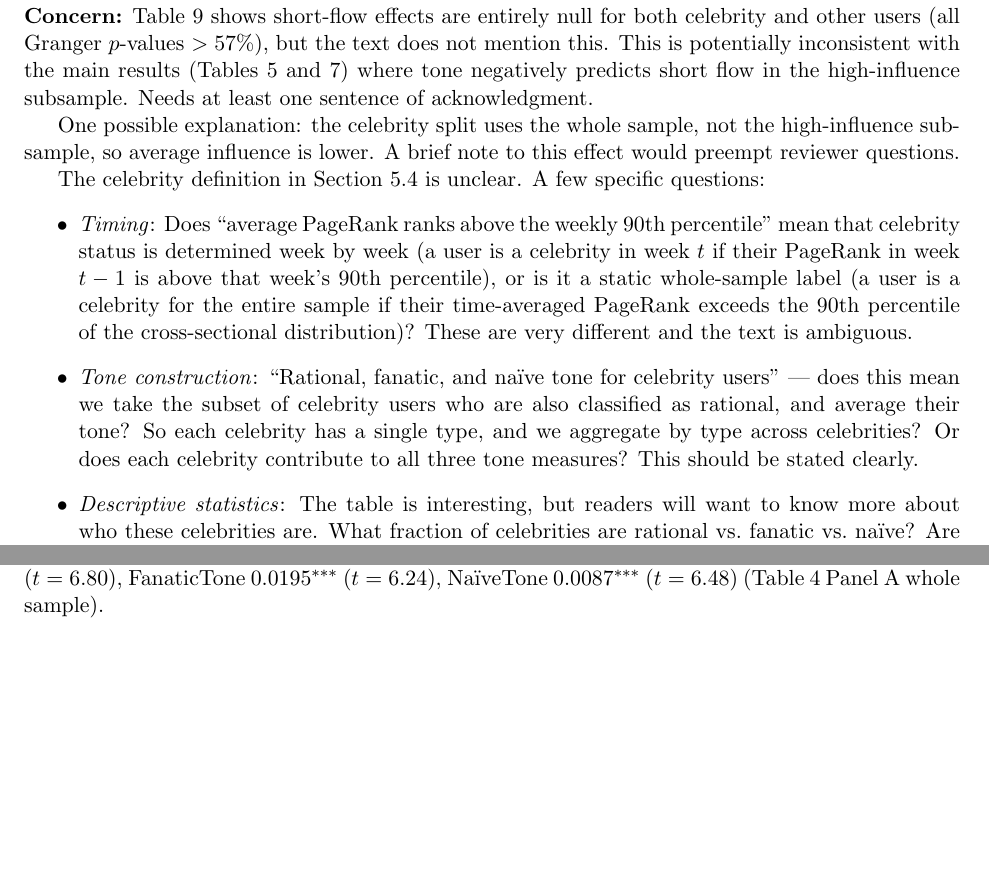
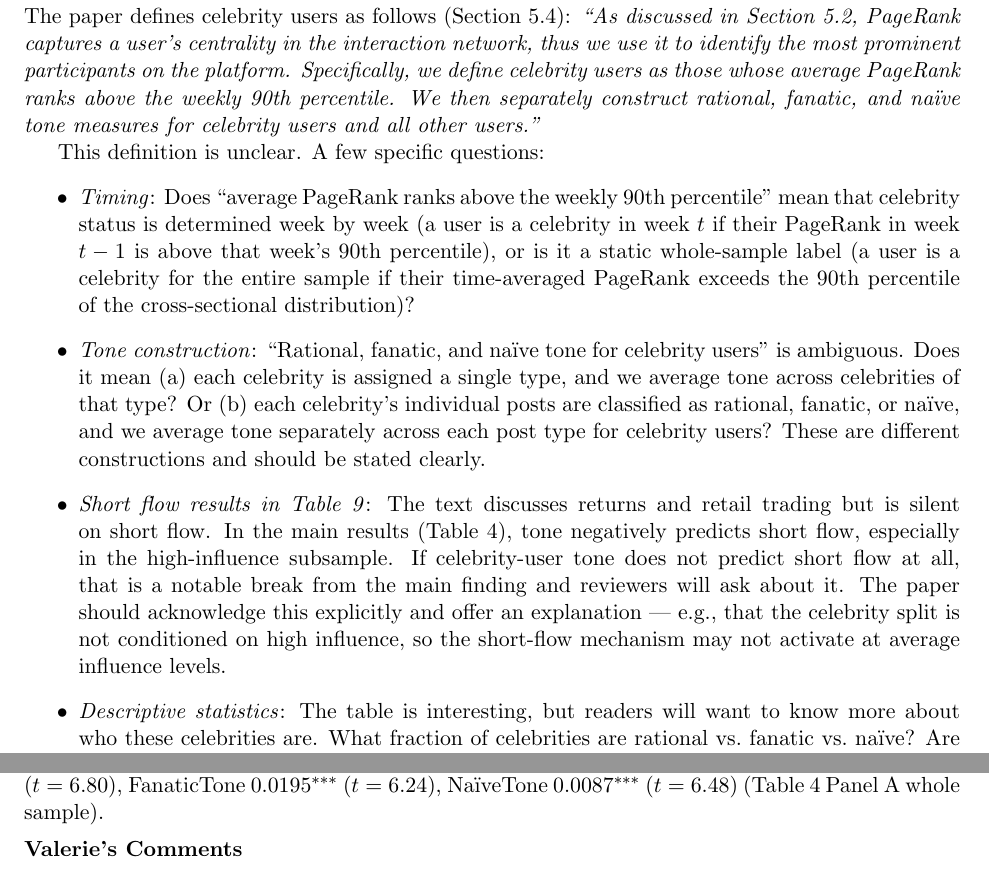
Before and after one commit to valxyzh/Reddit_Revision, a LaTeX document (20260826/full_review.tex): two parts of pages 2 and 4 of 9 before the commit and two parts of pages 2 and 5 of 10 after it, joined at a grey line, cut at the place of the change, the shorter picture padded with empty space. Compiled offline with pdfLaTeX.

Commit message:
Add short flow preemption; remove Concern:/OK: labels from Valerie's Comments

```diff
--- a/20260826/full_review.tex
+++ b/20260826/full_review.tex
@@ -38,8 +38,8 @@
 }
 \makeatother
 
-\newcommand{\concern}[1]{\textbf{Concern:} #1}
-\newcommand{\ok}[1]{\textbf{OK:} #1}
+\newcommand{\concern}[1]{#1}
+\newcommand{\ok}[1]{#1}
 \newcommand{\openq}[1]{#1}
 
 \begin{document}
@@ -119,31 +119,37 @@ users) and a particularly large retail flow effect for fanatic users (0.66\%
 vs.\ 0.24\%).
 
 \subsection*{Valerie's Comments}
-\concern{Table~9 shows short-flow effects are entirely null for both celebrity
-and other users (all Granger $p$-values $>57\%$), but the text does not
-mention this. This is potentially inconsistent with the main results (Tables~5
-and~7) where tone negatively predicts short flow in the high-influence
-subsample. Needs at least one sentence of acknowledgment.}
+The paper defines celebrity users as follows (Section~5.4): \textit{``As discussed in
+Section~5.2, PageRank captures a user's centrality in the interaction network,
+thus we use it to identify the most prominent participants on the platform.
+Specifically, we define celebrity users as those whose average PageRank ranks
+above the weekly 90th percentile. We then separately construct rational,
+fanatic, and na\"{i}ve tone measures for celebrity users and all other users.''}
 
-\openq{One possible explanation: the celebrity split uses the whole sample,
-not the high-influence subsample, so average influence is lower. A brief note
-to this effect would preempt reviewer questions.}
-
-The celebrity definition in Section~5.4 is unclear. A few specific questions:
+This definition is unclear. A few specific questions:
 \begin{itemize}
   \item \textit{Timing}: Does ``average PageRank ranks above the weekly 90th
     percentile'' mean that celebrity status is determined week by week (a user
     is a celebrity in week $t$ if their PageRank in week $t-1$ is above that
     week's 90th percentile), or is it a static whole-sample label (a user is
     a celebrity for the entire sample if their time-averaged PageRank exceeds
-    the 90th percentile of the cross-sectional distribution)? These are very
-    different and the text is ambiguous.
+    the 90th percentile of the cross-sectional distribution)?
   \item \textit{Tone construction}: ``Rational, fanatic, and na\"{i}ve tone for
-    celebrity users'' --- does this mean we take the subset of celebrity users
-    who are also classified as rational, and average their tone? So each
-    celebrity has a single type, and we aggregate by type across celebrities?
-    Or does each celebrity contribute to all three tone measures? This should
-    be stated clearly.
+    celebrity users'' is ambiguous. Does it mean (a) each celebrity is assigned
+    a single type, and we average tone across celebrities of that type? Or
+    (b) each celebrity's individual posts are classified as rational, fanatic,
+    or na\"{i}ve, and we average tone separately across each post type for
+    celebrity users? These are different constructions and should be stated
+    clearly.
+  \item \textit{Short flow results in Table~9}: The text discusses returns and
+    retail trading but is silent on short flow. In the main results (Table~4),
+    tone negatively predicts short flow, especially in the high-influence
+    subsample. If celebrity-user tone does not predict short flow at all, that
+    is a notable break from the main finding and reviewers will ask about it.
+    The paper should acknowledge this explicitly and offer an explanation ---
+    e.g., that the celebrity split is not conditioned on high influence, so
+    the short-flow mechanism may not activate at average influence levels.
+
   \item \textit{Descriptive statistics}: The table is interesting, but readers
     will want to know more about who these celebrities are. What fraction of
     celebrities are rational vs.\ fanatic vs.\ na\"{i}ve? Are celebrities
```
